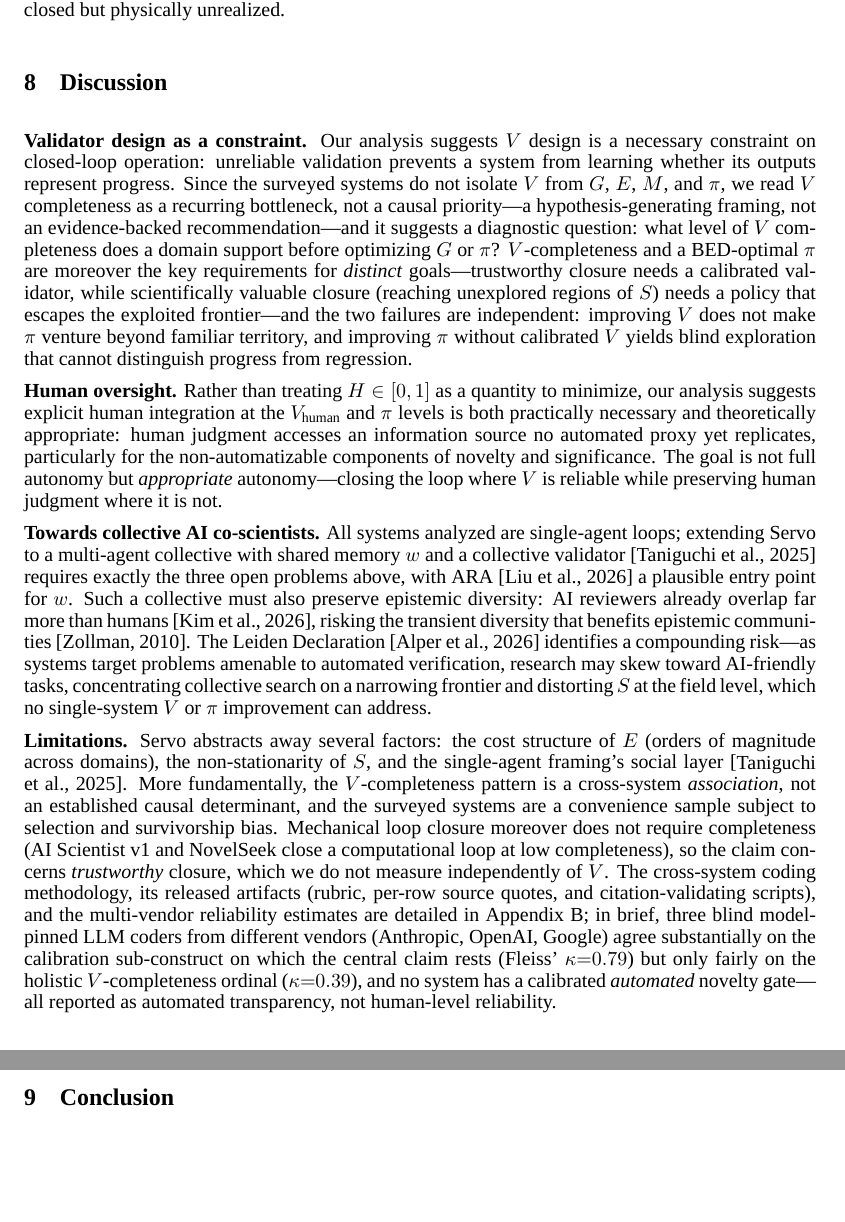
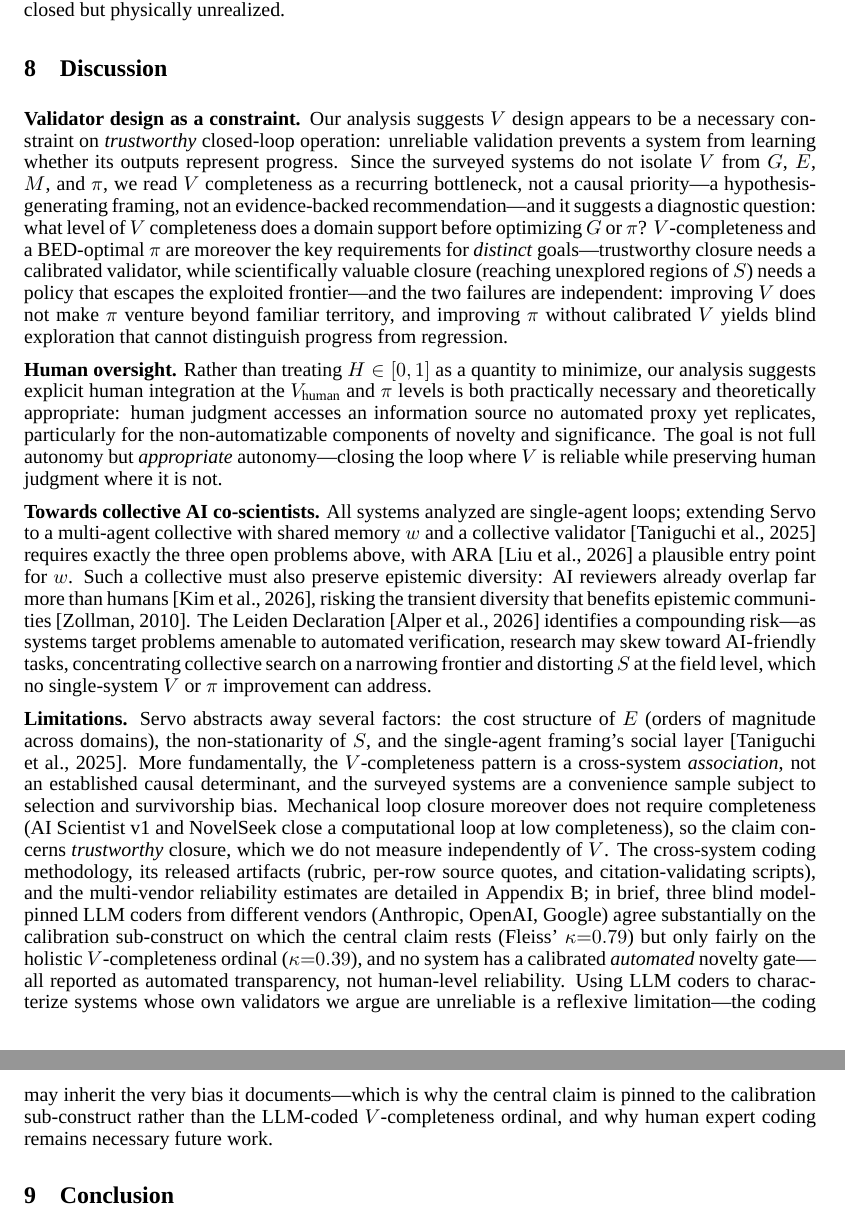
Before and after one commit to ysys143/servo-caisc2026, a LaTeX paper (submission/main.tex): two parts of pages 8 and 9 of 19, joined at a grey line, cut so that both start at the same text, the shorter picture padded with empty space. Compiled offline with XeLaTeX; a missing font is replaced by an installed copy or a similar font.

Commit message:
WIP(submission): qualify V-completeness to trustworthy closure and flag LLM-coder reflexivity (EN+KO)

```diff
--- a/submission/main.tex
+++ b/submission/main.tex
@@ -242,13 +242,13 @@ The hard questions: how confident must computational evidence be before warranti
 \section{Discussion}
 \label{sec:discussion}
 
-\textbf{Validator design as a constraint.} Our analysis suggests $V$ design is a necessary constraint on closed-loop operation: unreliable validation prevents a system from learning whether its outputs represent progress. Since the surveyed systems do not isolate $V$ from $G$, $E$, $M$, and $\pi$, we read $V$ completeness as a recurring bottleneck, not a causal priority---a hypothesis-generating framing, not an evidence-backed recommendation---and it suggests a diagnostic question: what level of $V$ completeness does a domain support before optimizing $G$ or $\pi$? $V$-completeness and a BED-optimal $\pi$ are moreover the key requirements for \emph{distinct} goals---trustworthy closure needs a calibrated validator, while scientifically valuable closure (reaching unexplored regions of $S$) needs a policy that escapes the exploited frontier---and the two failures are independent: improving $V$ does not make $\pi$ venture beyond familiar territory, and improving $\pi$ without calibrated $V$ yields blind exploration that cannot distinguish progress from regression.
+\textbf{Validator design as a constraint.} Our analysis suggests $V$ design appears to be a necessary constraint on \emph{trustworthy} closed-loop operation: unreliable validation prevents a system from learning whether its outputs represent progress. Since the surveyed systems do not isolate $V$ from $G$, $E$, $M$, and $\pi$, we read $V$ completeness as a recurring bottleneck, not a causal priority---a hypothesis-generating framing, not an evidence-backed recommendation---and it suggests a diagnostic question: what level of $V$ completeness does a domain support before optimizing $G$ or $\pi$? $V$-completeness and a BED-optimal $\pi$ are moreover the key requirements for \emph{distinct} goals---trustworthy closure needs a calibrated validator, while scientifically valuable closure (reaching unexplored regions of $S$) needs a policy that escapes the exploited frontier---and the two failures are independent: improving $V$ does not make $\pi$ venture beyond familiar territory, and improving $\pi$ without calibrated $V$ yields blind exploration that cannot distinguish progress from regression.
 
 \textbf{Human oversight.} Rather than treating $H \in [0,1]$ as a quantity to minimize, our analysis suggests explicit human integration at the $V_\text{human}$ and $\pi$ levels is both practically necessary and theoretically appropriate: human judgment accesses an information source no automated proxy yet replicates, particularly for the non-automatizable components of novelty and significance. The goal is not full autonomy but \emph{appropriate} autonomy---closing the loop where $V$ is reliable while preserving human judgment where it is not.
 
 \textbf{Towards collective AI co-scientists.} All systems analyzed are single-agent loops; extending \framework{} to a multi-agent collective with shared memory $w$ and a collective validator~\citep{taniguchi2024cpc} requires exactly the three open problems above, with ARA~\citep{liu2026lasthuman} a plausible entry point for $w$. Such a collective must also preserve epistemic diversity: AI reviewers already overlap far more than humans~\citep{kim2026aireviewers}, risking the transient diversity that benefits epistemic communities~\citep{zollman2010epistemic}. The Leiden Declaration~\citep{leiden2026} identifies a compounding risk---as systems target problems amenable to automated verification, research may skew toward AI-friendly tasks, concentrating collective search on a narrowing frontier and distorting $S$ at the field level, which no single-system $V$ or $\pi$ improvement can address.
 
-\textbf{Limitations.} \framework{} abstracts away several factors: the cost structure of $E$ (orders of magnitude across domains), the non-stationarity of $S$, and the single-agent framing's social layer~\citep{taniguchi2024cpc}. More fundamentally, the $V$-completeness pattern is a cross-system \emph{association}, not an established causal determinant, and the surveyed systems are a convenience sample subject to selection and survivorship bias. Mechanical loop closure moreover does not require completeness (AI Scientist v1 and NovelSeek close a computational loop at low completeness), so the claim concerns \emph{trustworthy} closure, which we do not measure independently of $V$. The cross-system coding methodology, its released artifacts (rubric, per-row source quotes, and citation-validating scripts), and the multi-vendor reliability estimates are detailed in Appendix~\ref{app:coding}; in brief, three blind model-pinned LLM coders from different vendors (Anthropic, OpenAI, Google) agree substantially on the calibration sub-construct on which the central claim rests (Fleiss' $\kappa{=}0.79$) but only fairly on the holistic $V$-completeness ordinal ($\kappa{=}0.39$), and no system has a calibrated \emph{automated} novelty gate---all reported as automated transparency, not human-level reliability.
+\textbf{Limitations.} \framework{} abstracts away several factors: the cost structure of $E$ (orders of magnitude across domains), the non-stationarity of $S$, and the single-agent framing's social layer~\citep{taniguchi2024cpc}. More fundamentally, the $V$-completeness pattern is a cross-system \emph{association}, not an established causal determinant, and the surveyed systems are a convenience sample subject to selection and survivorship bias. Mechanical loop closure moreover does not require completeness (AI Scientist v1 and NovelSeek close a computational loop at low completeness), so the claim concerns \emph{trustworthy} closure, which we do not measure independently of $V$. The cross-system coding methodology, its released artifacts (rubric, per-row source quotes, and citation-validating scripts), and the multi-vendor reliability estimates are detailed in Appendix~\ref{app:coding}; in brief, three blind model-pinned LLM coders from different vendors (Anthropic, OpenAI, Google) agree substantially on the calibration sub-construct on which the central claim rests (Fleiss' $\kappa{=}0.79$) but only fairly on the holistic $V$-completeness ordinal ($\kappa{=}0.39$), and no system has a calibrated \emph{automated} novelty gate---all reported as automated transparency, not human-level reliability. Using LLM coders to characterize systems whose own validators we argue are unreliable is a reflexive limitation---the coding may inherit the very bias it documents---which is why the central claim is pinned to the calibration sub-construct rather than the LLM-coded $V$-completeness ordinal, and why human expert coding remains necessary future work.
 
 \section{Conclusion}
 \label{sec:conclusion}
```
Also changed, not shown: submission/main_ko.tex (+2 -2 lines), submission/main.pdf, submission/main_ko.pdf, submission/servo_caiscfp2026.pdf, submission/servo_caiscfp2026_ko.pdf, 2 other files.
